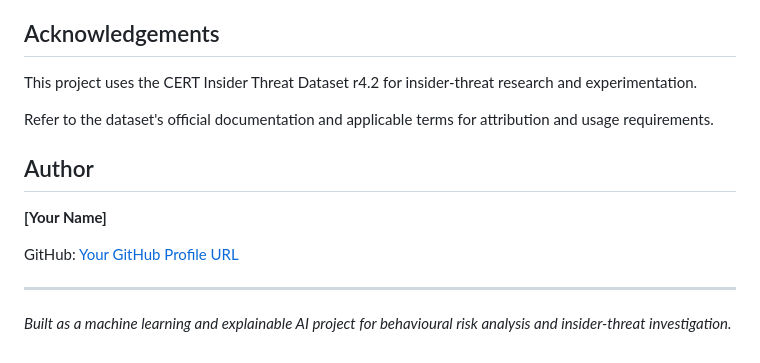
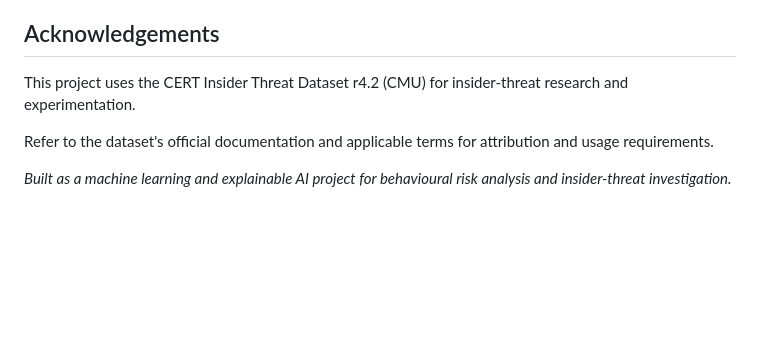
Before and after one commit to Sivadharshini25/Explainable-Insider-threat-detection-via-behavioural-analytics, a Markdown page: README.md, the part around the change. GitHub-like rendering; blank space fills up the shorter version.

Commit message:
Revise CERT dataset acknowledgment in README
Updated acknowledgment for the CERT Insider Threat Dataset.

```diff
--- a/README.md
+++ b/README.md
@@ -179,16 +179,10 @@ Flagged behaviour should be investigated in context. The system must not be used
 
 ## Acknowledgements
 
-This project uses the CERT Insider Threat Dataset r4.2 for insider-threat research and experimentation.
+This project uses the CERT Insider Threat Dataset r4.2 (CMU) for insider-threat research and experimentation.
 
 Refer to the dataset's official documentation and applicable terms for attribution and usage requirements.
 
-## Author
 
-**[Your Name]**
-
-GitHub: [Your GitHub Profile URL](https://github.com/)
-
----
 
 *Built as a machine learning and explainable AI project for behavioural risk analysis and insider-threat investigation.*
```
